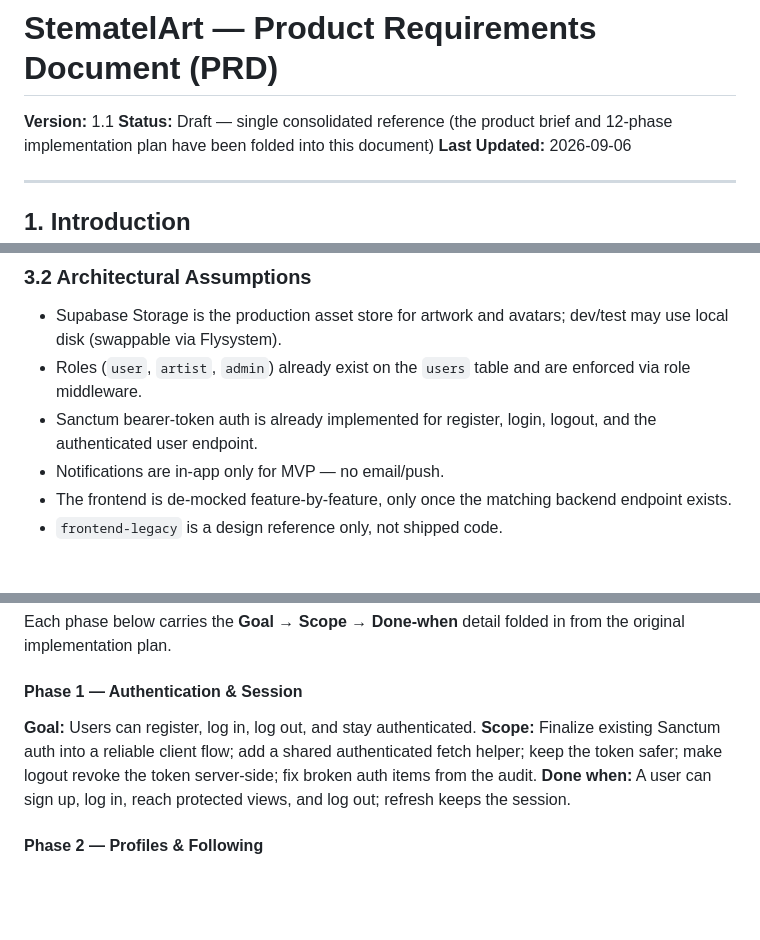
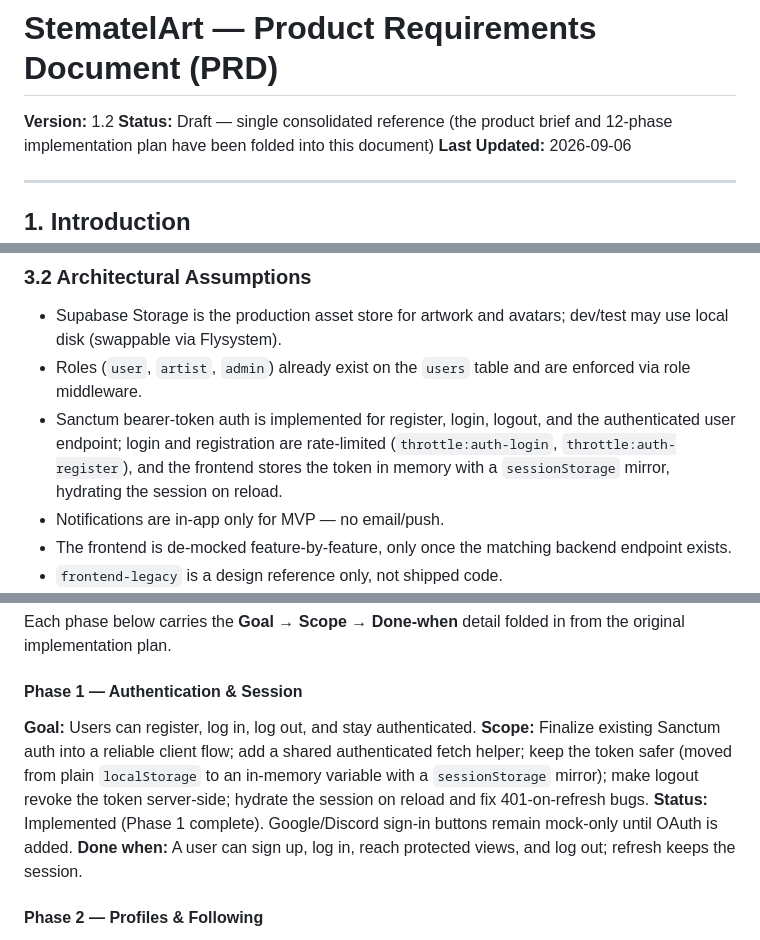
Before and after one commit to Neotsaqif/StematelArt-Project-Website, a Markdown page: docs/PRD.md, 3 parts joined by grey strips. Drawn GitHub-style; blank space fills up the shorter version.

```diff
--- a/docs/PRD.md
+++ b/docs/PRD.md
@@ -1,6 +1,6 @@
 # StematelArt — Product Requirements Document (PRD)
 
-**Version:** 1.1
+**Version:** 1.2
 **Status:** Draft — single consolidated reference (the product brief and 12-phase implementation plan have been folded into this document)
 **Last Updated:** 2026-09-06
 
@@ -90,7 +90,7 @@ stematelart/
 ### 3.2 Architectural Assumptions
 - Supabase Storage is the production asset store for artwork and avatars; dev/test may use local disk (swappable via Flysystem).
 - Roles (`user`, `artist`, `admin`) already exist on the `users` table and are enforced via role middleware.
-- Sanctum bearer-token auth is already implemented for register, login, logout, and the authenticated user endpoint.
+- Sanctum bearer-token auth is implemented for register, login, logout, and the authenticated user endpoint; login and registration are rate-limited (`throttle:auth-login`, `throttle:auth-register`), and the frontend stores the token in memory with a `sessionStorage` mirror, hydrating the session on reload.
 - Notifications are in-app only for MVP — no email/push.
 - The frontend is de-mocked feature-by-feature, only once the matching backend endpoint exists.
 - `frontend-legacy` is a design reference only, not shipped code.
@@ -400,7 +401,8 @@ Each phase below carries the **Goal → Scope → Done-when** detail folded in f
 
 #### Phase 1 — Authentication & Session
 **Goal:** Users can register, log in, log out, and stay authenticated.
-**Scope:** Finalize existing Sanctum auth into a reliable client flow; add a shared authenticated fetch helper; keep the token safer; make logout revoke the token server-side; fix broken auth items from the audit.
+**Scope:** Finalize existing Sanctum auth into a reliable client flow; add a shared authenticated fetch helper; keep the token safer (moved from plain `localStorage` to an in-memory variable with a `sessionStorage` mirror); make logout revoke the token server-side; hydrate the session on reload and fix 401-on-refresh bugs.
+**Status:** Implemented (Phase 1 complete). Google/Discord sign-in buttons remain mock-only until OAuth is added.
 **Done when:** A user can sign up, log in, reach protected views, and log out; refresh keeps the session.
 
 #### Phase 2 — Profiles & Following
```
Also changed, not shown: other parts of docs/PRD.md (+12 -11 lines).
